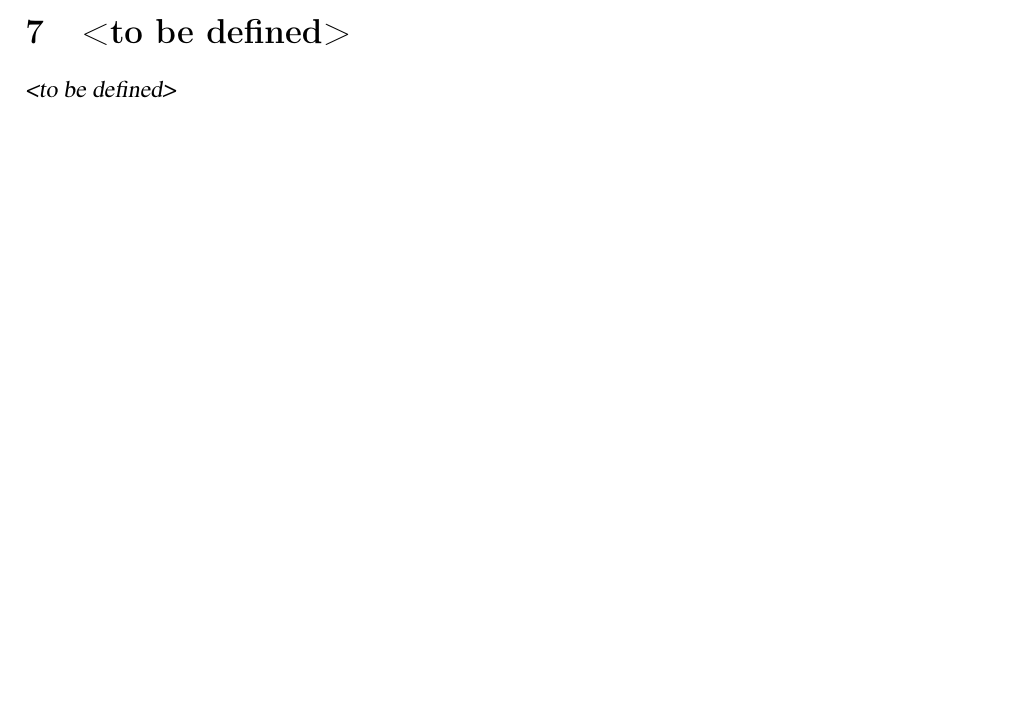
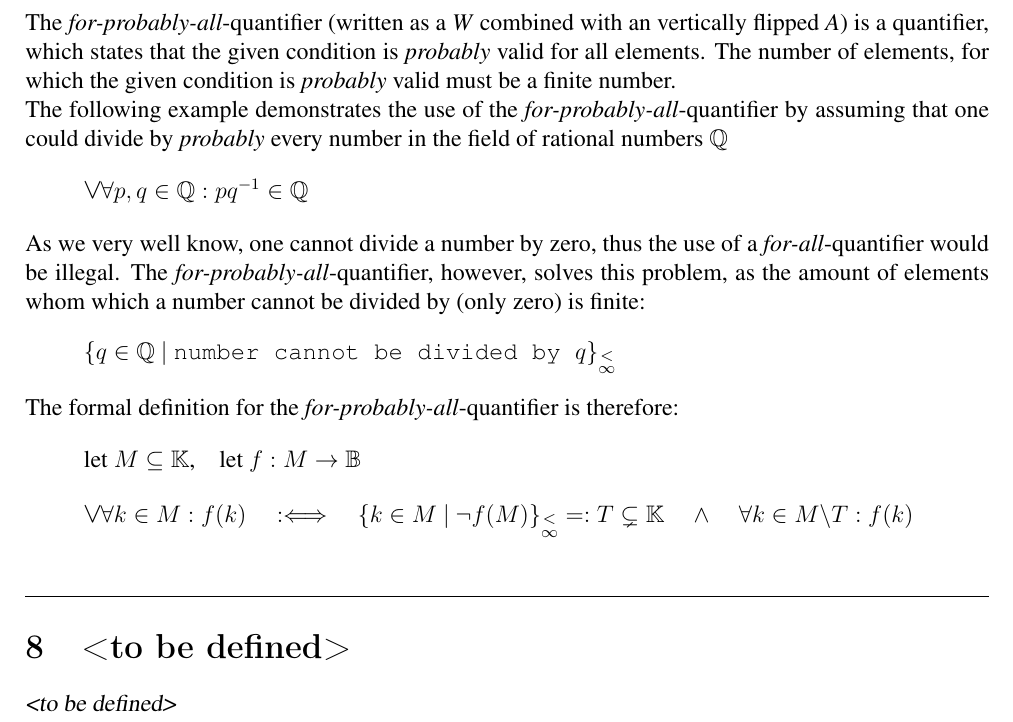
Before and after one commit to Unknown6656/kit.edu, a LaTeX document (CustomDefinitions/CustomDefinitions.tex): part of page 5 of 5 before the commit and part of page 6 of 6 after it, cut at the place of the change, the shorter picture padded with empty space. Compiled offline with pdfLaTeX.

Commit message:
updated potato and added for-probably-all-quantifier

```diff
--- a/CustomDefinitions/CustomDefinitions.tex
+++ b/CustomDefinitions/CustomDefinitions.tex
@@ -218,6 +218,41 @@
     which is an absolute continuous one over the field $ \mathbb{K}^n $ and represents each point on the potato's surface $ \mathfrak{S}(K_{\varepsilon}(m)) $ based on the given $ n $-dimensional rotation angle $ \varphi \in \mathbb{K}^n $.
     \newline
     The point $ m $ is also defined as the \emph{physical center of mass} of the $\varepsilon$-potato $ K_{\varepsilon}(m) $.
+    \\
+    \includegraphics[width=\textwidth]{./potato-grid.png}
+    \\
+    \vspace{5mm} \hrule
+    \newpage
+    \section{The $ \textit{for-probably-all-} $quantifier}
+    The \emph{for-probably-all}-quantifier (written as a \emph{W} combined with an vertically flipped \emph{A}) is a quantifier, which states that the given condition is \emph{probably} valid for all elements. The number of elements, for which the given condition is \emph{probably} valid must be a finite number.
+    \\
+    The following example demonstrates the use of the \emph{for-probably-all}-quantifier by assuming that one could divide by \emph{probably} every number in the field of rational numbers $ \mathbb{Q} $
+    \begin{equation*}
+        \begin{aligned}
+            \hbox{\fontsize{13.3pt}{15pt}\selectfont $ \vee $} \hspace{-1.2pt} \forall p,q \in \mathbb{Q} : pq^{-1} \in \mathbb{Q}
+        \end{aligned}
+    \end{equation*}
+    As we very well know, one cannot divide a number by zero, thus the use of a \emph{for-all}-quantifier would be illegal. The \emph{for-probably-all}-quantifier, however, solves this problem, as the amount of elements whom which a number cannot be divided by (only zero) is finite:
+    \begin{equation*}
+        \begin{aligned}
+            \{ q \in \mathbb{Q} \ | \ \verb"number cannot be divided by " q \}_{\substack{ < \\ \infty }}
+        \end{aligned}
+    \end{equation*}
+    The formal definition for the \emph{for-probably-all}-quantifier is therefore:
+    \begin{equation*}
+        \begin{aligned}
+            \text{let } M \subseteq \mathbb{K} \text{,} \quad \text{let } f : M \rightarrow \mathbb{B}
+        \end{aligned}
+    \end{equation*}
+    \begin{equation*}
+        \begin{aligned}
+            \hbox{\fontsize{13.3pt}{15pt}\selectfont $ \vee $} \hspace{-1.2pt} \forall k \in M : f(k)
+            \quad :\Longleftrightarrow \quad
+            \{ k \in M \ | \ \neg f(M) \}_{\substack{ < \\ \infty }} =: T \subsetneq \mathbb{K}
+            \quad \wedge \quad
+            \forall k \in M \backslash T : f(k)
+        \end{aligned}
+    \end{equation*}
     \vspace{5mm} \hrule
     \section{<to be defined>}
     \textsl{<to be defined>}
```
Also changed, not shown: CustomDefinitions/CustomDefinitions.pdf, CustomDefinitions/potato-grid.png, 4 other files.
